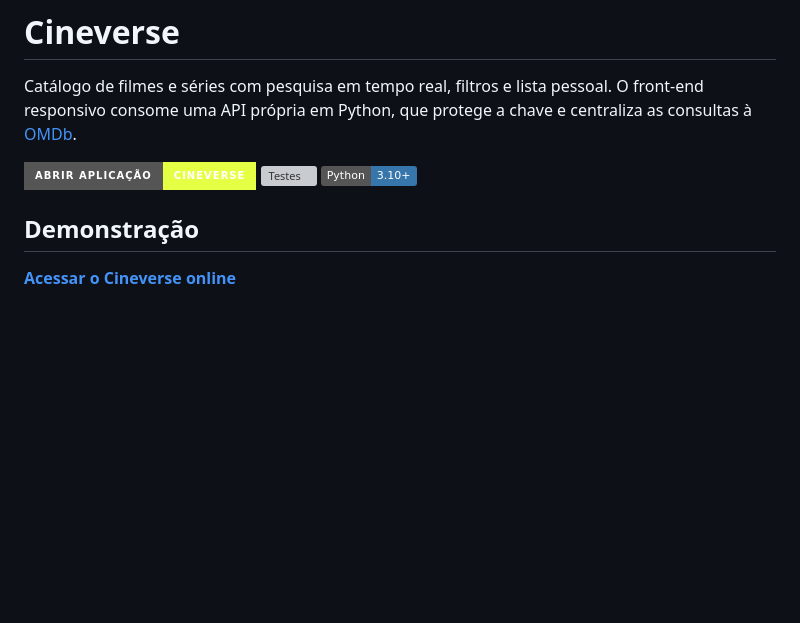
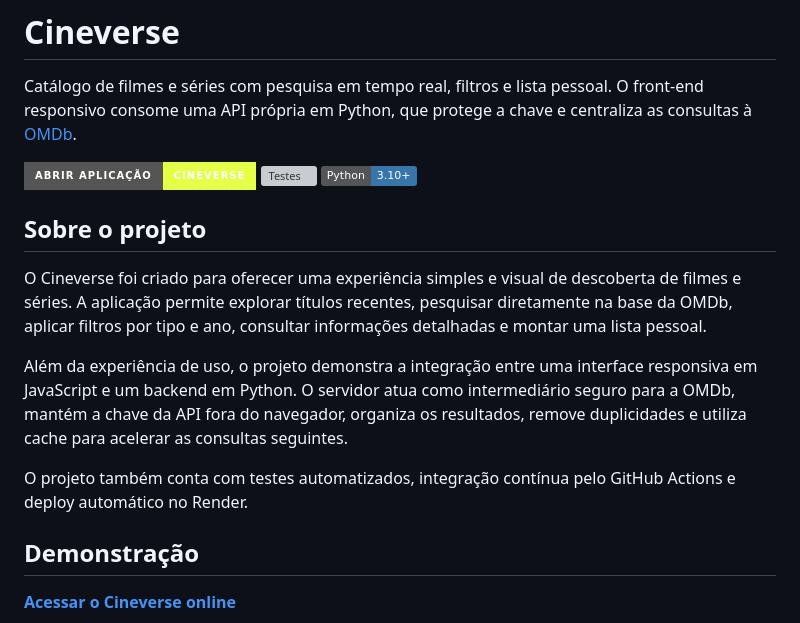
Before and after one commit to vinicius217/cineverse-catalogo, a Markdown page: README.md, the part around the change. GitHub-like rendering; badges without logos; blank space fills up the shorter version; grey boxes are pictures that could not be loaded.

Commit message:
docs: adicionar seção sobre o projeto

```diff
--- a/README.md
+++ b/README.md
@@ -5,6 +5,14 @@ Catálogo de filmes e séries com pesquisa em tempo real, filtros e lista pessoa
 [![Aplicação online](https://img.shields.io/badge/abrir_aplicação-Cineverse-e5ff44?style=for-the-badge&logo=render&logoColor=111)](https://cineverse-catalogo.onrender.com)
 [![Testes](https://github.com/vinicius217/cineverse-catalogo/actions/workflows/test.yml/badge.svg)](https://github.com/vinicius217/cineverse-catalogo/actions/workflows/test.yml)
 [![Python](https://img.shields.io/badge/Python-3.10+-3776AB?logo=python&logoColor=white)](https://www.python.org/)
+
+## Sobre o projeto
+
+O Cineverse foi criado para oferecer uma experiência simples e visual de descoberta de filmes e séries. A aplicação permite explorar títulos recentes, pesquisar diretamente na base da OMDb, aplicar filtros por tipo e ano, consultar informações detalhadas e montar uma lista pessoal.
+
+Além da experiência de uso, o projeto demonstra a integração entre uma interface responsiva em JavaScript e um backend em Python. O servidor atua como intermediário seguro para a OMDb, mantém a chave da API fora do navegador, organiza os resultados, remove duplicidades e utiliza cache para acelerar as consultas seguintes.
+
+O projeto também conta com testes automatizados, integração contínua pelo GitHub Actions e deploy automático no Render.
 
 ## Demonstração
 
```
